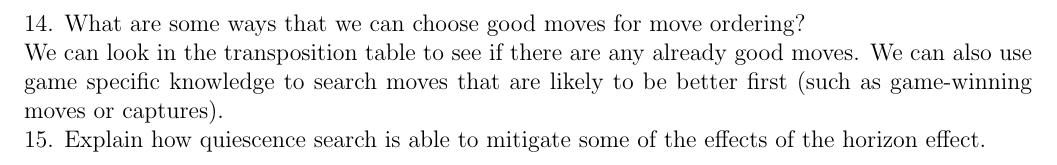
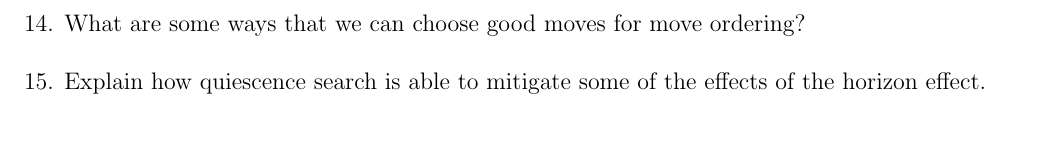
Before and after one commit to aaronsun1030/189-minimax, a LaTeX document (Quiz/Quiz Source/probs.tex): part of page 3 of 3, cut so that both start at the same text, the shorter picture padded with empty space. Compiled offline with pdfLaTeX.

Commit message:
Remove answer from quiz questions

```diff
--- a/Quiz/Quiz Source/probs.tex
+++ b/Quiz/Quiz Source/probs.tex
@@ -66,7 +66,6 @@ Assuming both players play optimally, what is $A$'s optimal strategy and payoff?
 13. Explain why in a transposition table we store not just an evaluation of a state, but the depth of that evaluation as well. \\
 
 14. What are some ways that we can choose good moves for move ordering? \\
-We can look in the transposition table to see if there are any already good moves. We can also use game specific knowledge to search moves that are likely to be better first (such as game-winning moves or captures).
 
 15. Explain how quiescence search is able to mitigate some of the effects of the horizon effect.\\
 \end{document}
```
Also changed, not shown: Quiz/Quiz_Questions.pdf, Quiz/Quiz_Solutions.pdf.
